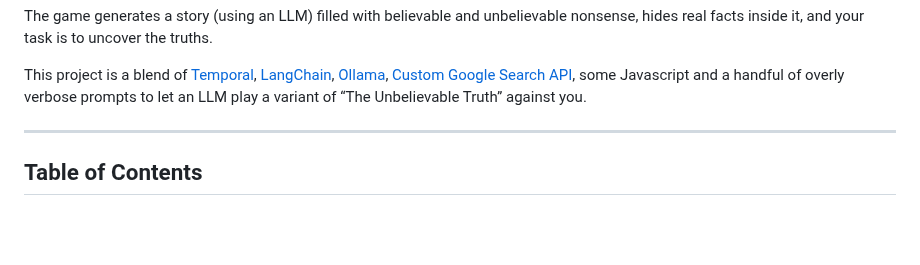
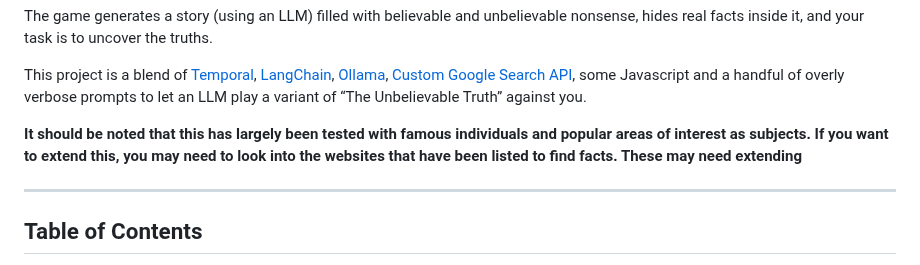
Before and after one commit to rilhia/the-hallucinated-truth, a Markdown page: README.md, the part around the change. Rendered like a GitHub page; blank space fills up the shorter version.

```diff
--- a/README.md
+++ b/README.md
@@ -19,6 +19,8 @@ LinkedIn and other social media locations full of "AI Experts" have a constant t
 The game generates a story (using an LLM) filled with believable and unbelievable nonsense, hides real facts inside it, and your task is to uncover the truths.
 
 This project is a blend of [Temporal](https://temporal.io/), [LangChain](https://www.langchain.com/), [Ollama](https://ollama.com/), [Custom Google Search API](https://developers.google.com/custom-search/v1/introduction), some Javascript and a handful of overly verbose prompts to let an LLM play a variant of “The Unbelievable Truth” against you.
+
+**It should be noted that this has largely been tested with famous individuals and popular areas of interest as subjects. If you want to extend this, you may need to look into the websites that have been listed to find facts. These may need extending**
 
 ---
 
```
